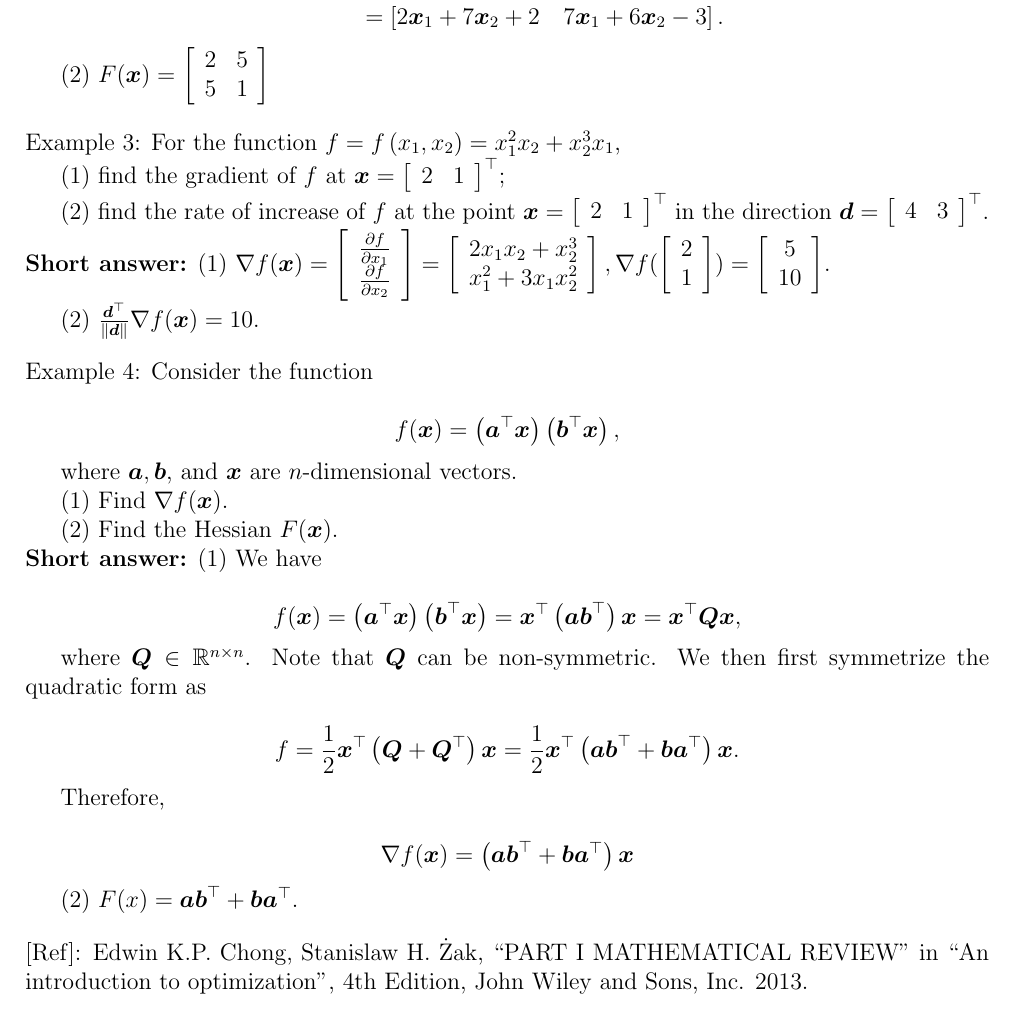
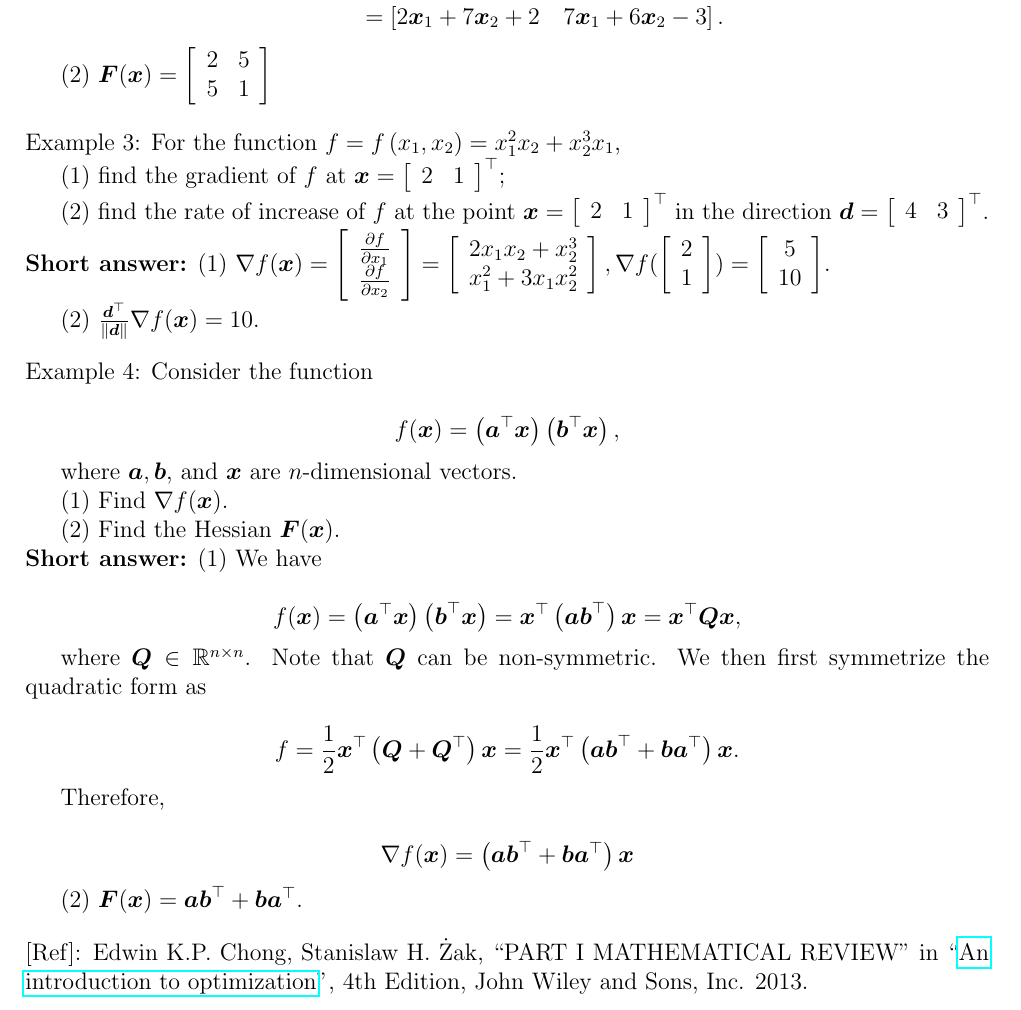
Before and after one commit to linhui701/Graduate_Courses, a LaTeX document (ECE_Convex_Optimization/Review_QE.tex, which reads ECE_Convex_Optimization/sections/p1_gradient_hessian.tex): part of page 8 of 17, cut so that both start at the same text. Compiled offline with pdfLaTeX.

Commit message:
Correct typos on section gradient and hessian

```diff
--- a/ECE_Convex_Optimization/sections/p1_gradient_hessian.tex
+++ b/ECE_Convex_Optimization/sections/p1_gradient_hessian.tex
@@ -323,7 +323,7 @@ Example 2: Find \(D f(\boldsymbol{x})\) of \(f(\boldsymbol{x})=\boldsymbol{x}^{\
 	\end{aligned}
 \end{equation*}
 
-(2) \(F(\boldsymbol{x})=\left[\begin{array}{ll}2 & 5 \\ 5 & 1\end{array}\right]\)
+(2) \(\boldsymbol{F}(\boldsymbol{x})=\left[\begin{array}{ll}2 & 5 \\ 5 & 1\end{array}\right]\)
 
 %------------------------------------------------------%
 \bigskip
@@ -354,7 +354,7 @@ where \(\boldsymbol{a}, \boldsymbol{b}\), and \(\boldsymbol{x}\) are \(n\)-dimen
 
 (1) Find \(\nabla f(\boldsymbol{x})\).
 
-(2) Find the Hessian \(F(\boldsymbol{x})\).
+(2) Find the Hessian \(\boldsymbol{F}(\boldsymbol{x})\).
 
 \noindent
 \textbf{Short answer:}
@@ -376,9 +376,9 @@ Therefore,
 	\nabla f(\boldsymbol{x})=\left(\boldsymbol{a} \boldsymbol{b}^{\top}+\boldsymbol{b} \boldsymbol{a}^{\top}\right) \boldsymbol{x}
 \end{equation*}
 
-(2) \(F(x)=\boldsymbol{a} \boldsymbol{b}^{\top}+\boldsymbol{b} \boldsymbol{a}^{\top}\).
+(2) \(\boldsymbol{F}(\boldsymbol{x})=\boldsymbol{a} \boldsymbol{b}^{\top}+\boldsymbol{b} \boldsymbol{a}^{\top}\).
 
 \bigskip
 
 \noindent
-[Ref]: Edwin K.P. Chong, Stanislaw H. Żak, ``PART I MATHEMATICAL REVIEW" in ``An introduction to optimization", 4th Edition, John Wiley and Sons, Inc. 2013.
+[Ref]: Edwin K.P. Chong, Stanislaw H. Żak, ``PART I MATHEMATICAL REVIEW" in ``\href{https://www.amazon.com/Introduction-Optimization-Edwin-K-Chong/dp/1118279018}{An introduction to optimization}", 4th Edition, John Wiley and Sons, Inc. 2013.
```
